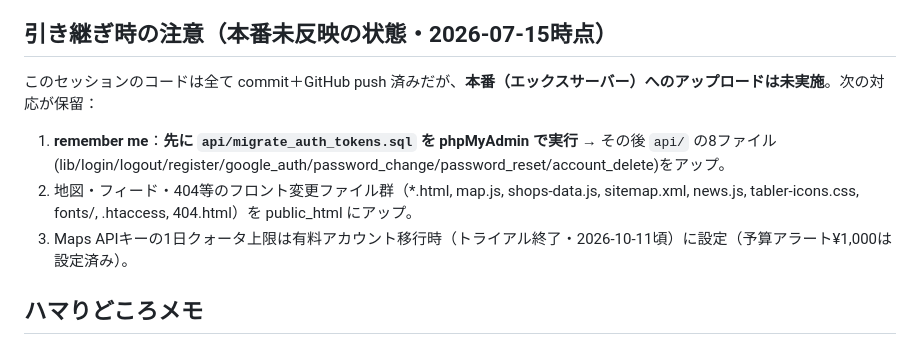
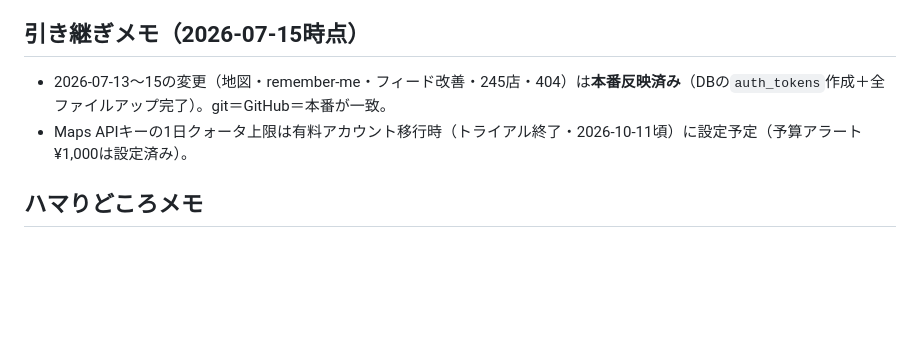
Before and after one commit to Akihiko13/udonlog, a Markdown page: CLAUDE.md, the part around the change. Drawn GitHub-style; blank space fills up the shorter version.

Commit message:
引き継ぎメモを更新：2026-07-15の変更は本番反映済み（DB＋全ファイルアップ完了）
Co-Authored-By: Claude <noreply@anthropic.com>

```diff
--- a/CLAUDE.md
+++ b/CLAUDE.md
@@ -105,11 +105,9 @@ login / register / forgot-password / reset-password / news / privacy / terms
 - Google連携のみユーザーの「パスワード新規設定」（forgot フローの拡張が最小コスト）
 - 観光地「スポットから近い順」の任意地点対応（現状は事前登録リストのみ。任意住所はGoogle都度課金＋キャッシュが要る）
 
-## 引き継ぎ時の注意（本番未反映の状態・2026-07-15時点）
-このセッションのコードは全て commit＋GitHub push 済みだが、**本番（エックスサーバー）へのアップロードは未実施**。次の対応が保留：
-1. **remember me**：**先に `api/migrate_auth_tokens.sql` を phpMyAdmin で実行** → その後 `api/` の8ファイル(lib/login/logout/register/google_auth/password_change/password_reset/account_delete)をアップ。
-2. 地図・フィード・404等のフロント変更ファイル群（*.html, map.js, shops-data.js, sitemap.xml, news.js, tabler-icons.css, fonts/, .htaccess, 404.html）を public_html にアップ。
-3. Maps APIキーの1日クォータ上限は有料アカウント移行時（トライアル終了・2026-10-11頃）に設定（予算アラート¥1,000は設定済み）。
+## 引き継ぎメモ（2026-07-15時点）
+- 2026-07-13〜15の変更（地図・remember-me・フィード改善・245店・404）は**本番反映済み**（DBの`auth_tokens`作成＋全ファイルアップ完了）。git＝GitHub＝本番が一致。
+- Maps APIキーの1日クォータ上限は有料アカウント移行時（トライアル終了・2026-10-11頃）に設定予定（予算アラート¥1,000は設定済み）。
 
 ## ハマりどころメモ
 - ページ独自の `nav{}`/`footer{}` が共有部品(`<nav class=ulog-*>`/`<footer class=ulog-footer>`)に漏れる → 共有側で主要プロパティを明示リセット済み。
```
